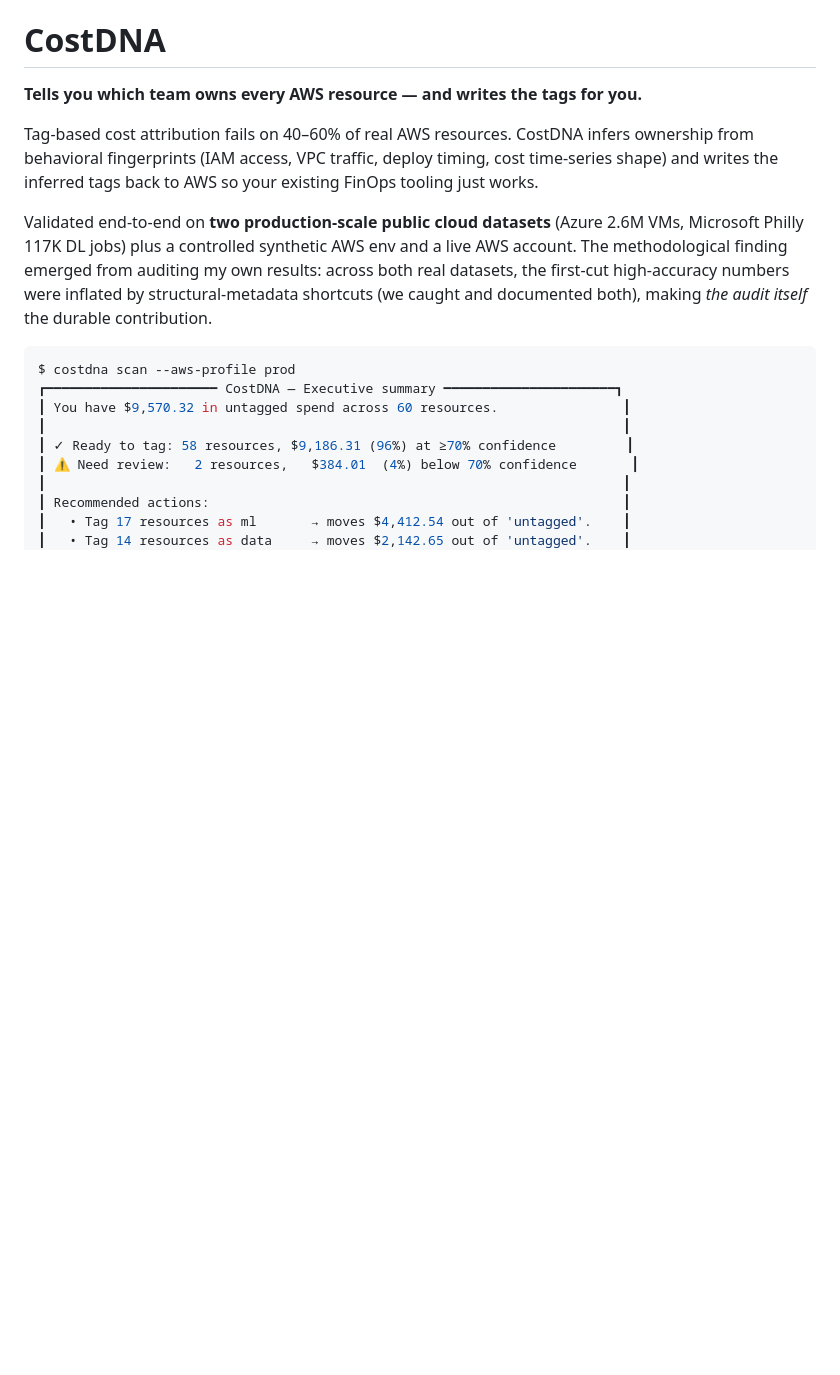
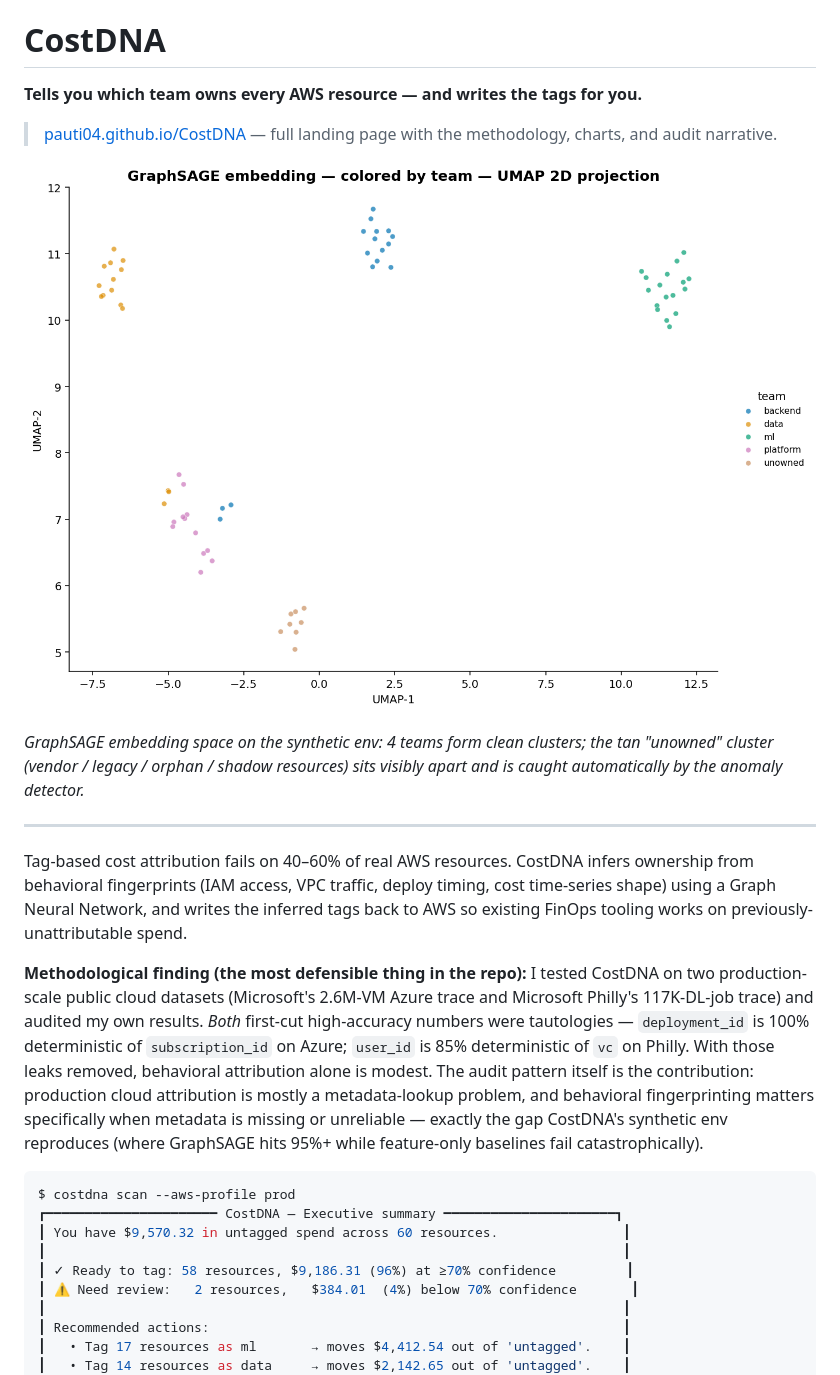
Before and after one commit to pauti04/CostDNA, a Markdown page: README.md, the part around the change. Rendered like a GitHub page; blank space fills up the shorter version.

Commit message:
Lead README with the audit story + synthetic UMAP banner
The 'I caught label-leakage in two well-cited datasets via self-audit'
framing is the project's actual differentiator. Leading with it makes
the methodological finding the first thing a visitor sees, not the
GraphSAGE architecture (which is standard).

Also adds the synthetic UMAP plot at the top — gives GitHub visitors
something visual immediately.

````diff
--- a/README.md
+++ b/README.md
@@ -2,9 +2,17 @@
 
 **Tells you which team owns every AWS resource — and writes the tags for you.**
 
-Tag-based cost attribution fails on 40–60% of real AWS resources. CostDNA infers ownership from behavioral fingerprints (IAM access, VPC traffic, deploy timing, cost time-series shape) and writes the inferred tags back to AWS so your existing FinOps tooling just works.
+> [pauti04.github.io/CostDNA](https://pauti04.github.io/CostDNA/) — full landing page with the methodology, charts, and audit narrative.
 
-Validated end-to-end on **two production-scale public cloud datasets** (Azure 2.6M VMs, Microsoft Philly 117K DL jobs) plus a controlled synthetic AWS env and a live AWS account. The methodological finding emerged from auditing my own results: across both real datasets, the first-cut high-accuracy numbers were inflated by structural-metadata shortcuts (we caught and documented both), making *the audit itself* the durable contribution.
+![GraphSAGE embedding — 4 teams + unowned cluster, automatically separated](docs/images/umap-synthetic.png)
+
+*GraphSAGE embedding space on the synthetic env: 4 teams form clean clusters; the tan "unowned" cluster (vendor / legacy / orphan / shadow resources) sits visibly apart and is caught automatically by the anomaly detector.*
+
+---
+
+Tag-based cost attribution fails on 40–60% of real AWS resources. CostDNA infers ownership from behavioral fingerprints (IAM access, VPC traffic, deploy timing, cost time-series shape) using a Graph Neural Network, and writes the inferred tags back to AWS so existing FinOps tooling works on previously-unattributable spend.
+
+**Methodological finding (the most defensible thing in the repo):** I tested CostDNA on two production-scale public cloud datasets (Microsoft's 2.6M-VM Azure trace and Microsoft Philly's 117K-DL-job trace) and audited my own results. *Both* first-cut high-accuracy numbers were tautologies — `deployment_id` is 100% deterministic of `subscription_id` on Azure; `user_id` is 85% deterministic of `vc` on Philly. With those leaks removed, behavioral attribution alone is modest. The audit pattern itself is the contribution: production cloud attribution is mostly a metadata-lookup problem, and behavioral fingerprinting matters specifically when metadata is missing or unreliable — exactly the gap CostDNA's synthetic env reproduces (where GraphSAGE hits 95%+ while feature-only baselines fail catastrophically).
 
 ```bash
 $ costdna scan --aws-profile prod
````
